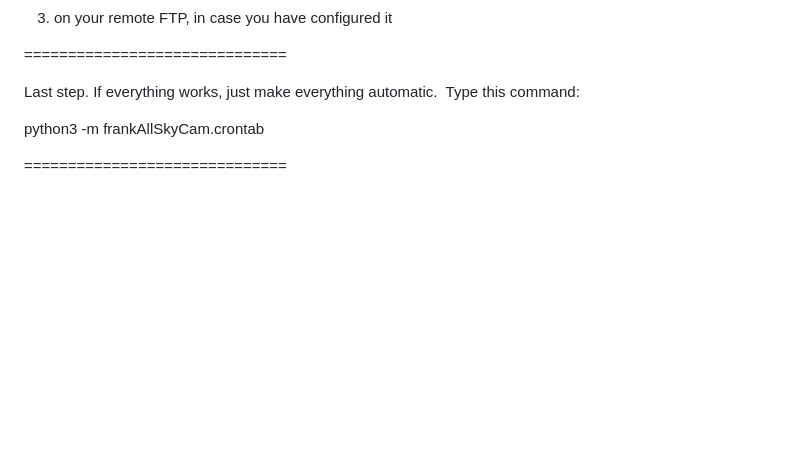
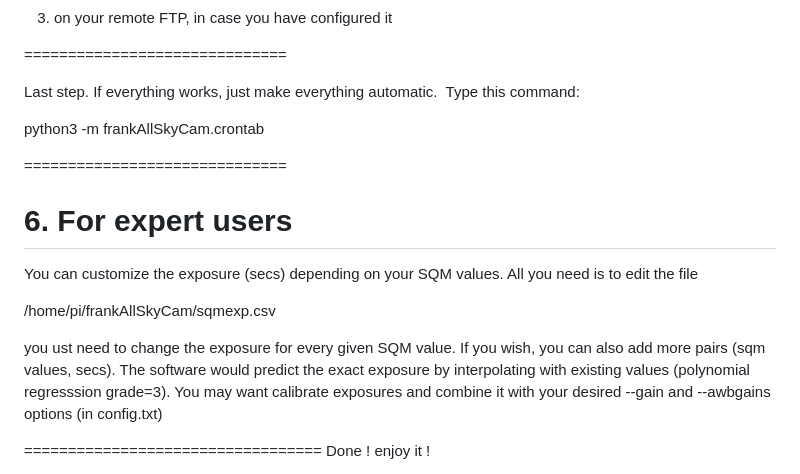
Before and after one commit to sferlix/frankAllSkyCam, a Markdown page: README.md, the part around the change. Drawn GitHub-style; blank space fills up the shorter version.

```diff
--- a/README.md
+++ b/README.md
@@ -132,5 +132,16 @@ python3 -m frankAllSkyCam.crontab
 ==============================
 
 
+# 6. For expert users
+
+You can customize the exposure (secs) depending on your SQM values. All you need is to edit the file
+
+  /home/pi/frankAllSkyCam/sqmexp.csv
+
+ you ust need to change the exposure for every given SQM value. If you wish, you can also add more pairs (sqm values, secs).
+ The software would predict the exact exposure by interpolating with existing values (polynomial regresssion grade=3).
+ You may want calibrate exposures and combine it with your desired --gain and --awbgains options (in config.txt)
+
+ ==================================
 Done !
 enjoy it !
```
